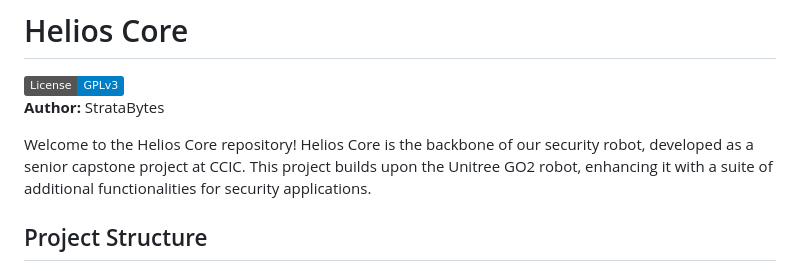
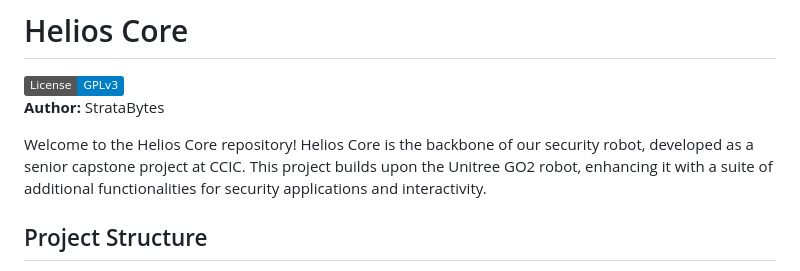
Before and after one commit to StrataBytes/Helios-Core, a Markdown page: README.md, the part around the change. Drawn GitHub-style; badges without logos.

```diff
--- a/README.md
+++ b/README.md
@@ -2,7 +2,7 @@
 [![License: GPL v3](https://img.shields.io/badge/License-GPLv3-blue.svg)](https://www.gnu.org/licenses/gpl-3.0) <br>
 **Author:** StrataBytes
 
-Welcome to the Helios Core repository! Helios Core is the backbone of our security robot, developed as a senior capstone project at CCIC. This project builds upon the Unitree GO2 robot, enhancing it with a suite of additional functionalities for security applications.
+Welcome to the Helios Core repository! Helios Core is the backbone of our security robot, developed as a senior capstone project at CCIC. This project builds upon the Unitree GO2 robot, enhancing it with a suite of additional functionalities for security applications and interactivity.
 
 ## Project Structure
 
```
